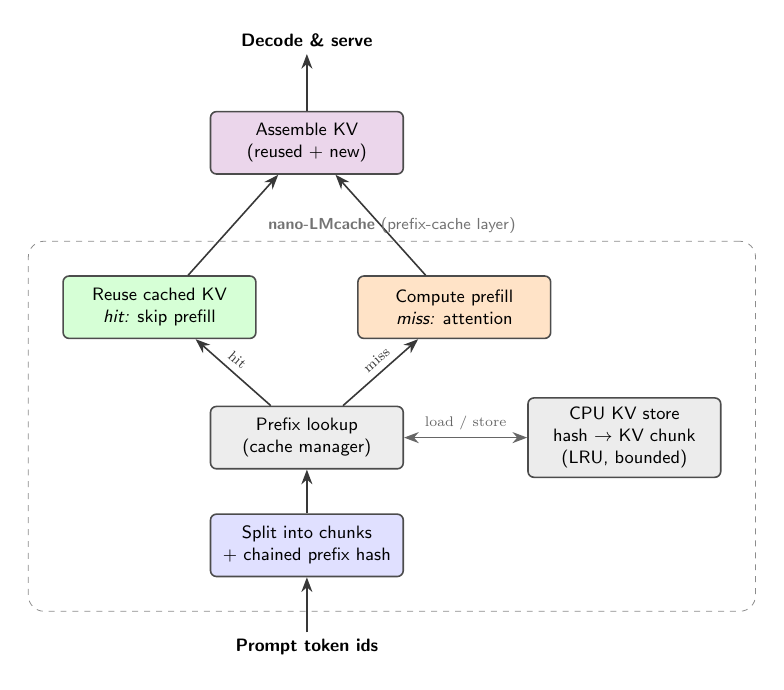
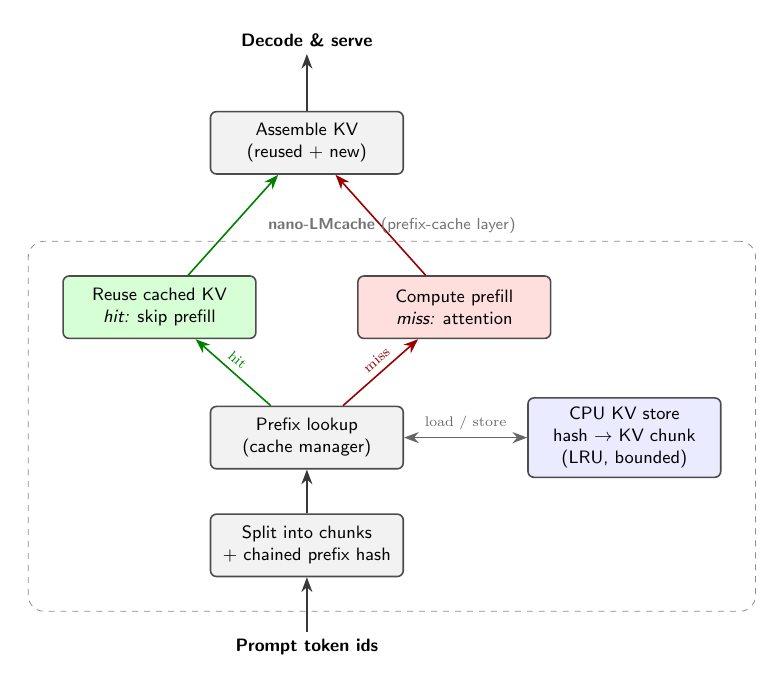
Before and after one commit to 2imi9/nano-LMcache, a LaTeX figure (docs/figure.tex): the whole page. Compiled offline with pdfLaTeX.

Commit message:
figure: make color meaningful — green=hit(reuse), red=miss(recompute), blue=store
Colors now encode cache semantics (and the hit/miss arrows match) instead of being
arbitrary; README caption carries the color key.

```diff
--- a/docs/figure.tex
+++ b/docs/figure.tex
@@ -8,12 +8,15 @@
   font=\sffamily\small, >=Stealth,
   box/.style={rounded corners=3pt, draw=black!70, thick, align=center,
               minimum height=11mm, minimum width=34mm, inner sep=3pt},
-  hashb/.style={box, fill=blue!12},
-  lookb/.style={box, fill=black!7},
+  % color = meaning: green = cache HIT (reused, cheap), red = MISS (recompute, costly),
+  % neutral gray = ordinary pipeline step, blue = the KV memory.
+  neutral/.style={box, fill=black!5},
+  hashb/.style={neutral},
+  lookb/.style={neutral},
+  mrgb/.style={neutral},
   loadb/.style={box, fill=green!16},
-  compb/.style={box, fill=orange!22},
-  mrgb/.style={box, fill=violet!16},
-  storeb/.style={box, fill=gray!15, minimum height=14mm},
+  compb/.style={box, fill=red!13},
+  storeb/.style={box, fill=blue!8, minimum height=14mm},
   io/.style={align=center, font=\sffamily\small\bfseries},
   arr/.style={-{Stealth[length=2.6mm]}, thick, black!78},
   darr/.style={{Stealth[length=2.6mm]}-{Stealth[length=2.6mm]}, thick, black!60},
```
Also changed, not shown: README.md, docs/figure.png, docs/figure.tex (8 more changed lines).
